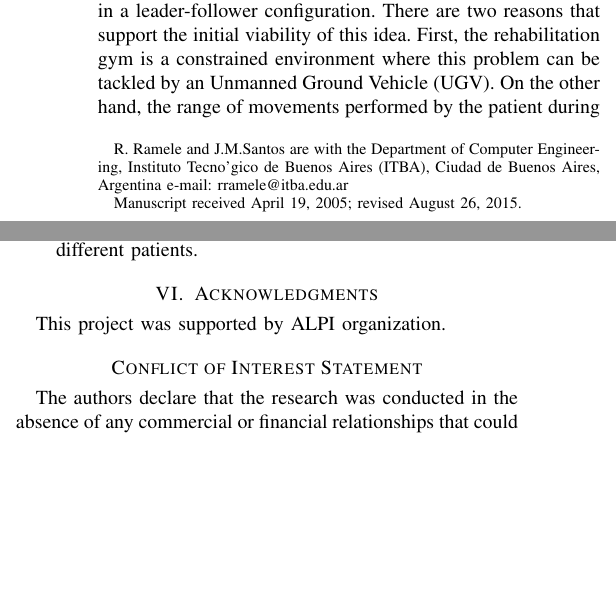
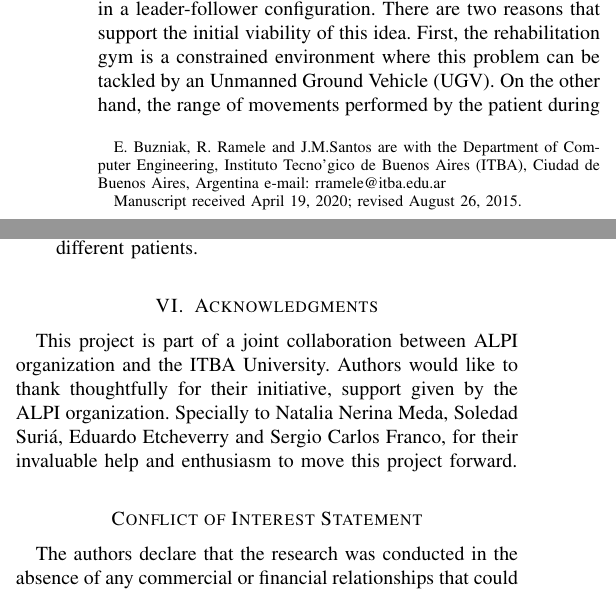
Before and after one commit to faturita/Alpibot-paper, a LaTeX paper (alpibot.tex): two parts of the columns of pages 1 and 7 of 8, joined at a grey line, cut so that both start at the same text, the shorter picture padded with empty space. Compiled offline with pdfLaTeX; a missing font is replaced by an installed copy or a similar font; a LaTeX package or settings file that is missing is left out.

Commit message:
Agrego los agradecimientos.

```diff
--- a/alpibot.tex
+++ b/alpibot.tex
@@ -396,9 +396,9 @@
 
 \author{Bianchi Luciano, Buzniak Esteban, Ramele~Rodrigo,~\IEEEmembership{Member,~IEEE,}
         and Santos~Juan~Miguel% <-this % stops a space
-\thanks{R. Ramele  and J.M.Santos are with the Department
+\thanks{E. Buzniak, R. Ramele  and J.M.Santos are with the Department
 of  Computer Engineering, Instituto Tecn{o'}gico de Buenos Aires (ITBA), Ciudad de Buenos Aires,  Argentina e-mail: rramele@itba.edu.ar}% <-this % stops a space
-\thanks{Manuscript received April 19, 2005; revised August 26, 2015.}}
+\thanks{Manuscript received April 19, 2020; revised August 26, 2015.}}
 
 % note the % following the last \IEEEmembership and also \thanks -
 % these prevent an unwanted space from occurring between the last author name
@@ -986,7 +986,8 @@ Further research is also needed to develop a full fledged solution:
 
 % use section* for acknowledgment
 \section{Acknowledgments}
-This project was supported by ALPI organization.
+This project is part of a joint collaboration between ALPI organization and the ITBA University.  Authors would like to thank thoughtfully for their initiative, support given by the ALPI organization.  Specially to Natalia Nerina Meda, Soledad Suriá, Eduardo Etcheverry and Sergio Carlos Franco, for their invaluable help and enthusiasm to move this project forward.
+
 
 \section*{Conflict of Interest Statement}
 The authors declare that the research was conducted in the absence of any commercial or financial relationships that could be construed as a potential conflict of interest.
```
Also changed, not shown: 1 other file.
